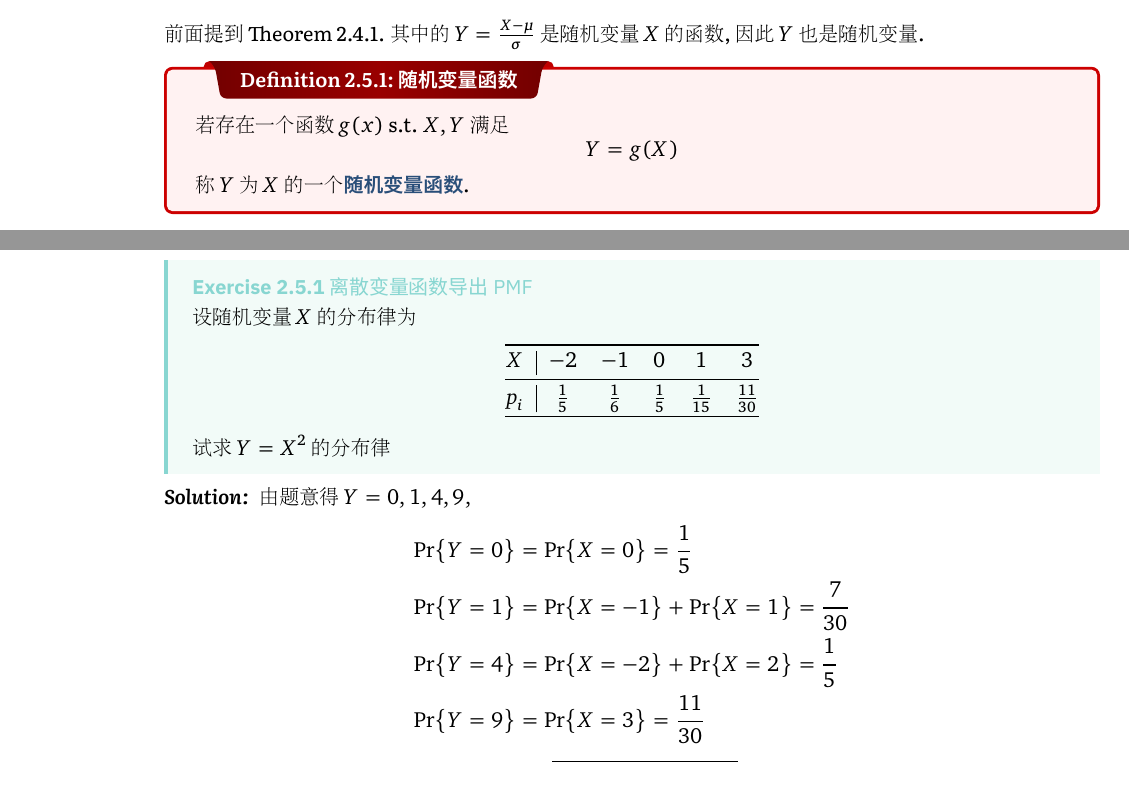
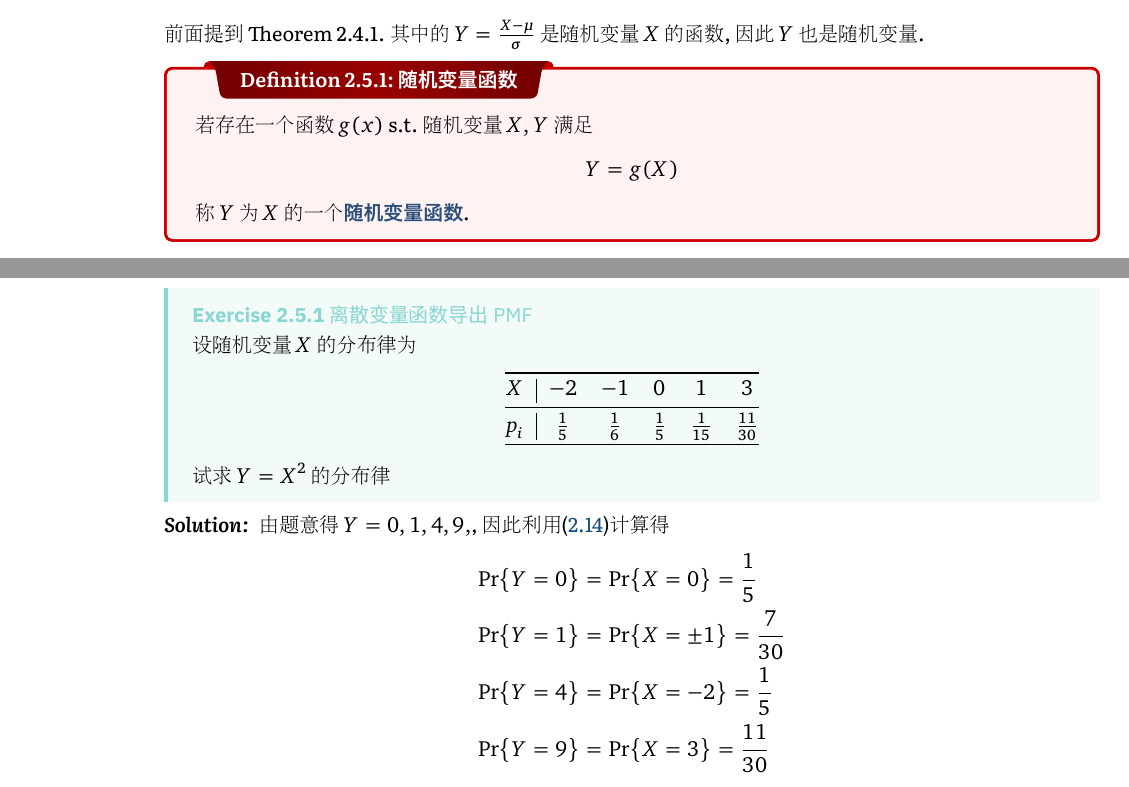
Before and after one commit to notch1p/probability-theory, a LaTeX thesis (Probability-Theory.tex, which reads src/ch2.tex): two parts of pages 17 and 18 of 20, joined at a grey line, cut so that both start at the same text. The pictures show the PDF file Probability-Theory.pdf that the author committed with the source.

Commit message:
fix issue

```diff
--- a/src/ch2.tex
+++ b/src/ch2.tex
@@ -218,7 +218,7 @@ $F(x)$是一个\vocab{阶梯型函数},在点$x_i$处的跃度为$\Pr(X=x)$.
 \section{随机变量函数的分布}
 前面提到Theorem 2.4.1. 其中的$Y=\frac{X-\mu}{\sigma}$是随机变量$X$的函数,因此$Y$也是随机变量.
 \dfn{随机变量函数}{
-    若存在一个函数$g(x)$ s.t. $X,Y$满足
+    若存在一个函数$g(x)$ s.t. 随机变量$X,Y$满足
     \begin{equation*}
         Y=g(X)
     \end{equation*}
@@ -275,11 +275,11 @@ $F(x)$是一个\vocab{阶梯型函数},在点$x_i$处的跃度为$\Pr(X=x)$.
     试求$Y=X^2$的分布律
 }
 \sol{
-    由题意得$Y=0,1,4,9,$
+    由题意得$Y=0,1,4,9,$,因此利用\eqref{eq:2.14}计算得
     \begin{align*}
-        \Pr{Y=0} & = \Pr{X=0} = \frac{1}{5}              \\
-        \Pr{Y=1} & = \Pr{X=-1} + \Pr{X=1} = \frac{7}{30} \\
-        \Pr{Y=4} & = \Pr{X=-2} + \Pr{X=2} = \frac{1}{5}  \\
+        \Pr{Y=0} & = \Pr{X=0} = \frac{1}{5}      \\
+        \Pr{Y=1} & = \Pr{X=\pm 1} = \frac{7}{30} \\
+        \Pr{Y=4} & = \Pr{X=-2}= \frac{1}{5}      \\
         \Pr{Y=9} & = \Pr{X=3} = \frac{11}{30}
     \end{align*}
     \begin{center}
```
Also changed, not shown: Probability-Theory.pdf, src/ch2.tex (8 more changed lines).
